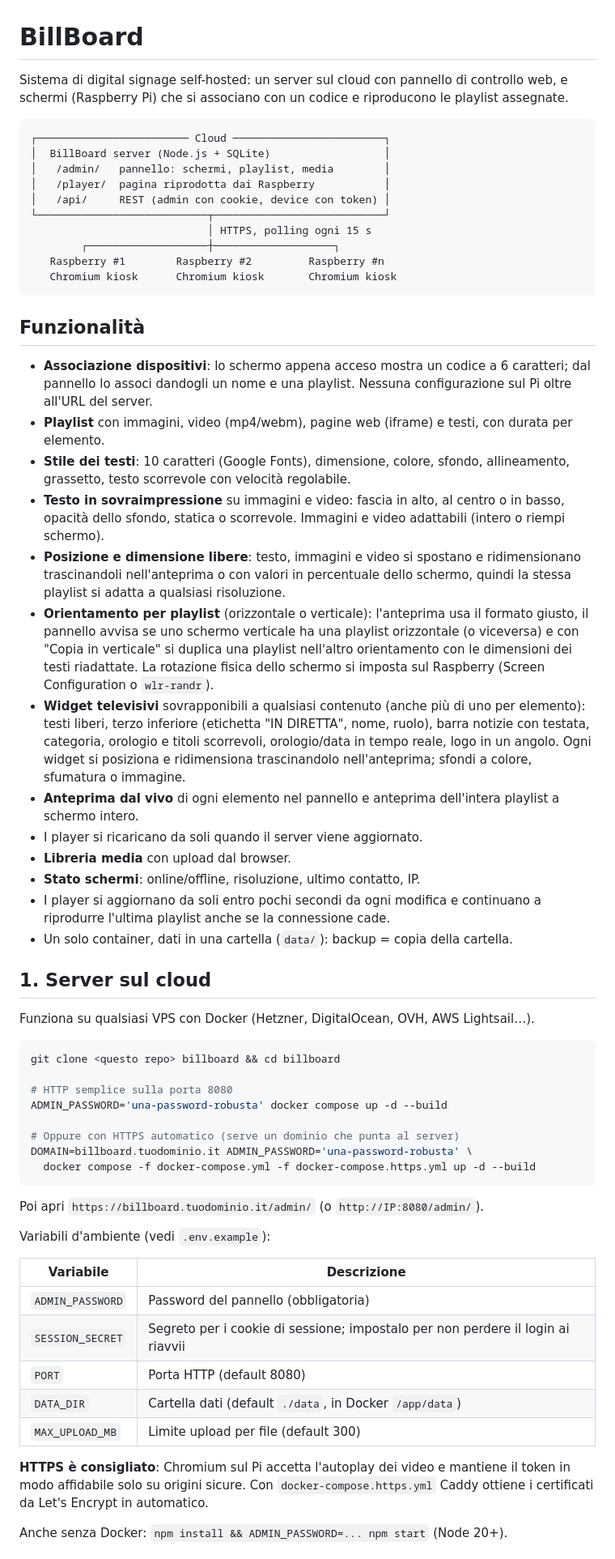
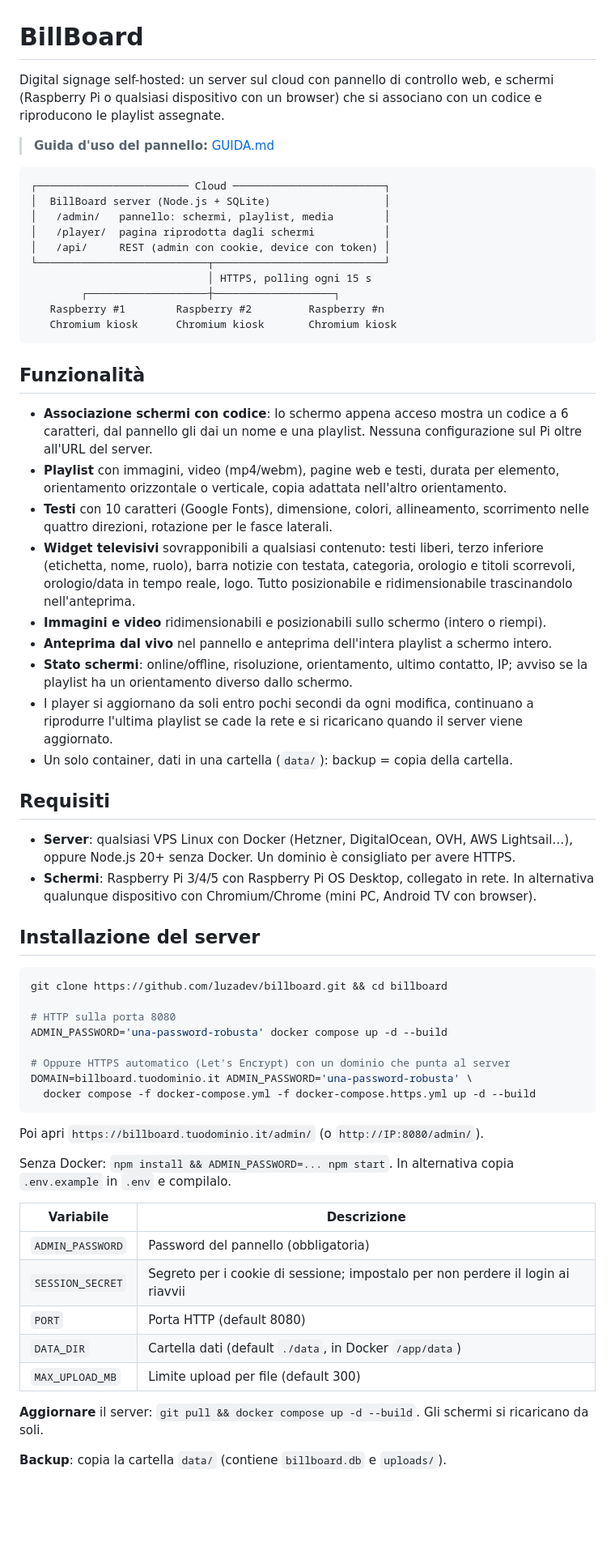
Before and after one commit to luzadev/billboard, a Markdown page: README.md, the part around one of its changes. Shown at 81% size. Rendered like a GitHub page; blank space fills up the shorter version.

Commit message:
Aggiunge la guida d'uso e riscrive il README
Co-Authored-By: Claude Fable 5.1 <noreply@anthropic.com>

````diff
--- a/README.md
+++ b/README.md
@@ -1,13 +1,16 @@
 # BillBoard
 
-Sistema di digital signage self-hosted: un server sul cloud con pannello di controllo web,
-e schermi (Raspberry Pi) che si associano con un codice e riproducono le playlist assegnate.
+Digital signage self-hosted: un server sul cloud con pannello di controllo web, e schermi
+(Raspberry Pi o qualsiasi dispositivo con un browser) che si associano con un codice e
+riproducono le playlist assegnate.
+
+> **Guida d'uso del pannello:** [GUIDA.md](GUIDA.md)
 
 ```
 ┌──────────────────────── Cloud ────────────────────────┐
 │  BillBoard server (Node.js + SQLite)                  │
 │   /admin/   pannello: schermi, playlist, media        │
-│   /player/  pagina riprodotta dai Raspberry           │
+│   /player/  pagina riprodotta dagli schermi           │
 │   /api/     REST (admin con cookie, device con token) │
 └───────────────────────────┬───────────────────────────┘
                             │ HTTPS, polling ogni 15 s
@@ -18,62 +21,57 @@ e schermi (Raspberry Pi) che si associano con un codice e riproducono le playlis
 
 ## Funzionalità
 
-- **Associazione dispositivi**: lo schermo appena acceso mostra un codice a 6 caratteri; dal pannello
-  lo associ dandogli un nome e una playlist. Nessuna configurazione sul Pi oltre all'URL del server.
-- **Playlist** con immagini, video (mp4/webm), pagine web (iframe) e testi, con durata per elemento.
-- **Stile dei testi**: 10 caratteri (Google Fonts), dimensione, colore, sfondo, allineamento, grassetto,
-  testo scorrevole con velocità regolabile.
-- **Testo in sovraimpressione** su immagini e video: fascia in alto, al centro o in basso, opacità
-  dello sfondo, statica o scorrevole. Immagini e video adattabili (intero o riempi schermo).
-- **Posizione e dimensione libere**: testo, immagini e video si spostano e ridimensionano trascinandoli
-  nell'anteprima o con valori in percentuale dello schermo, quindi la stessa playlist si adatta a
-  qualsiasi risoluzione.
-- **Orientamento per playlist** (orizzontale o verticale): l'anteprima usa il formato giusto, il
-  pannello avvisa se uno schermo verticale ha una playlist orizzontale (o viceversa) e con "Copia in
-  verticale" si duplica una playlist nell'altro orientamento con le dimensioni dei testi riadattate.
-  La rotazione fisica dello schermo si imposta sul Raspberry (Screen Configuration o `wlr-randr`).
-- **Widget televisivi** sovrapponibili a qualsiasi contenuto (anche più di uno per elemento): testi liberi,
-  terzo inferiore (etichetta "IN DIRETTA", nome, ruolo), barra notizie con testata, categoria, orologio e
-  titoli scorrevoli, orologio/data in tempo reale, logo in un angolo. Ogni widget si posiziona e
-  ridimensiona trascinandolo nell'anteprima; sfondi a colore, sfumatura o immagine.
-- **Anteprima dal vivo** di ogni elemento nel pannello e anteprima dell'intera playlist a schermo intero.
-- I player si ricaricano da soli quando il server viene aggiornato.
-- **Libreria media** con upload dal browser.
-- **Stato schermi**: online/offline, risoluzione, ultimo contatto, IP.
-- I player si aggiornano da soli entro pochi secondi da ogni modifica e continuano a riprodurre
-  l'ultima playlist anche se la connessione cade.
+- **Associazione schermi con codice**: lo schermo appena acceso mostra un codice a 6 caratteri,
+  dal pannello gli dai un nome e una playlist. Nessuna configurazione sul Pi oltre all'URL del server.
+- **Playlist** con immagini, video (mp4/webm), pagine web e testi, durata per elemento, orientamento
+  orizzontale o verticale, copia adattata nell'altro orientamento.
+- **Testi** con 10 caratteri (Google Fonts), dimensione, colori, allineamento, scorrimento nelle
+  quattro direzioni, rotazione per le fasce laterali.
+- **Widget televisivi** sovrapponibili a qualsiasi contenuto: testi liberi, terzo inferiore
+  (etichetta, nome, ruolo), barra notizie con testata, categoria, orologio e titoli scorrevoli,
+  orologio/data in tempo reale, logo. Tutto posizionabile e ridimensionabile trascinandolo nell'anteprima.
+- **Immagini e video** ridimensionabili e posizionabili sullo schermo (intero o riempi).
+- **Anteprima dal vivo** nel pannello e anteprima dell'intera playlist a schermo intero.
+- **Stato schermi**: online/offline, risoluzione, orientamento, ultimo contatto, IP; avviso se la
+  playlist ha un orientamento diverso dallo schermo.
+- I player si aggiornano da soli entro pochi secondi da ogni modifica, continuano a riprodurre
+  l'ultima playlist se cade la rete e si ricaricano quando il server viene aggiornato.
 - Un solo container, dati in una cartella (`data/`): backup = copia della cartella.
 
-## 1. Server sul cloud
+## Requisiti
 
-Funziona su qualsiasi VPS con Docker (Hetzner, DigitalOcean, OVH, AWS Lightsail…).
+- **Server**: qualsiasi VPS Linux con Docker (Hetzner, DigitalOcean, OVH, AWS Lightsail…),
+  oppure Node.js 20+ senza Docker. Un dominio è consigliato per avere HTTPS.
+- **Schermi**: Raspberry Pi 3/4/5 con Raspberry Pi OS Desktop, collegato in rete. In alternativa
+  qualunque dispositivo con Chromium/Chrome (mini PC, Android TV con browser).
+
+## Installazione del server
 
 ```bash
-git clone <questo repo> billboard && cd billboard
+git clone https://github.com/luzadev/billboard.git && cd billboard
 
-# HTTP semplice sulla porta 8080
+# HTTP sulla porta 8080
 ADMIN_PASSWORD='una-password-robusta' docker compose up -d --build
 
-# Oppure con HTTPS automatico (serve un dominio che punta al server)
+# Oppure HTTPS automatico (Let's Encrypt) con un dominio che punta al server
 DOMAIN=billboard.tuodominio.it ADMIN_PASSWORD='una-password-robusta' \
   docker compose -f docker-compose.yml -f docker-compose.https.yml up -d --build
 ```
 
 Poi apri `https://billboard.tuodominio.it/admin/` (o `http://IP:8080/admin/`).
 
-Variabili d'ambiente (vedi `.env.example`):
+Senza Docker: `npm install && ADMIN_PASSWORD=... npm start`. In alternativa copia `.env.example`
+in `.env` e compilalo.
 
-| Variabile        | Descrizione                                                                 |
-|------------------|-----------------------------------------------------------------------------|
-| `ADMIN_PASSWORD` | Password del pannello (obbligatoria)                                        |
-| `SESSION_SECRET` | Segreto per i cookie di sessione; impostalo per non perdere il login ai riavvii |
-| `PORT`           | Porta HTTP (default 8080)                                                   |
-| `DATA_DIR`       | Cartella dati (default `./data`, in Docker `/app/data`)                     |
-| `MAX_UPLOAD_MB`  | Limite upload per file (default 300)                                        |
+| Variabile        | Descrizione                                                                      |
+|------------------|----------------------------------------------------------------------------------|
+| `ADMIN_PASSWORD` | Password del pannello (obbligatoria)                                             |
+| `SESSION_SECRET` | Segreto per i cookie di sessione; impostalo per non perdere il login ai riavvii  |
+| `PORT`           | Porta HTTP (default 8080)                                                        |
+| `DATA_DIR`       | Cartella dati (default `./data`, in Docker `/app/data`)                          |
+| `MAX_UPLOAD_MB`  | Limite upload per file (default 300)                                             |
 
-**HTTPS è consigliato**: Chromium sul Pi accetta l'autoplay dei video e mantiene il token in modo
-affidabile solo su origini sicure. Con `docker-compose.https.yml` Caddy ottiene i certificati da
-Let's Encrypt in automatico.
+**Aggiornare** il server: `git pull && docker compose up -d --build`. Gli schermi si ricaricano da soli.
 
-Anche senza Docker: `npm install && ADMIN_PASSWORD=... npm start` (Node 20+).
+**Backup**: copia la cartella `data/` (contiene `billboard.db` e `uploads/`).
 
````
Also changed, not shown: other parts of README.md (+36 -41 lines), GUIDA.md (added, +199 -0 lines).
